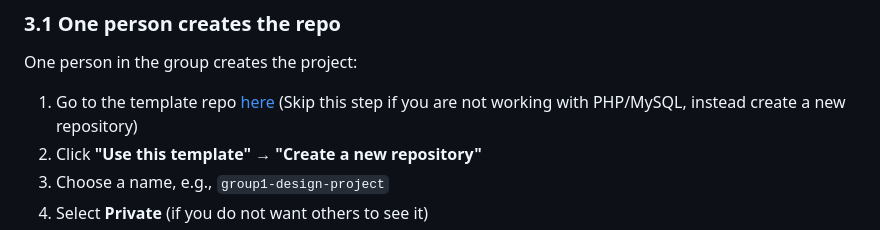
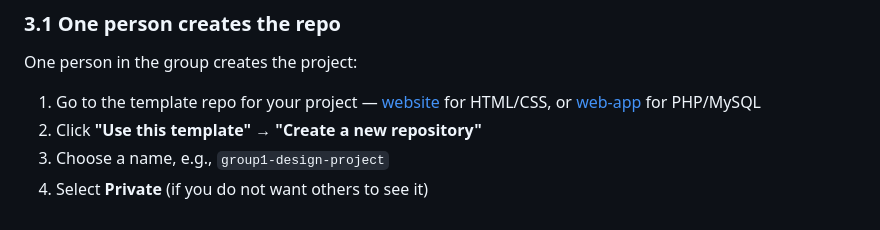
Before and after one commit to everydaydesign/git-guide, a Markdown page: docs/GUIDE_GIT_EN.md, the part around the change. Drawn GitHub-style.

```diff
--- a/docs/GUIDE_GIT_EN.md
+++ b/docs/GUIDE_GIT_EN.md
@@ -124,7 +124,7 @@ Git saves "snapshots" of your code so you can view history and undo changes. Ins
 
 One person in the group creates the project:
 
-1. Go to the template repo [here](https://github.com/everydaydesign/web-app) (Skip this step if you are not working with PHP/MySQL, instead create a new repository)
+1. Go to the template repo for your project — [website](https://github.com/everydaydesign/website) for HTML/CSS, or [web-app](https://github.com/everydaydesign/web-app) for PHP/MySQL
 2. Click **"Use this template"** → **"Create a new repository"**
 3. Choose a name, e.g., `group1-design-project`
 4. Select **Private** (if you do not want others to see it)
```
Also changed, not shown: docs/GUIDE_GIT_SV.md (+1 -1 lines).
